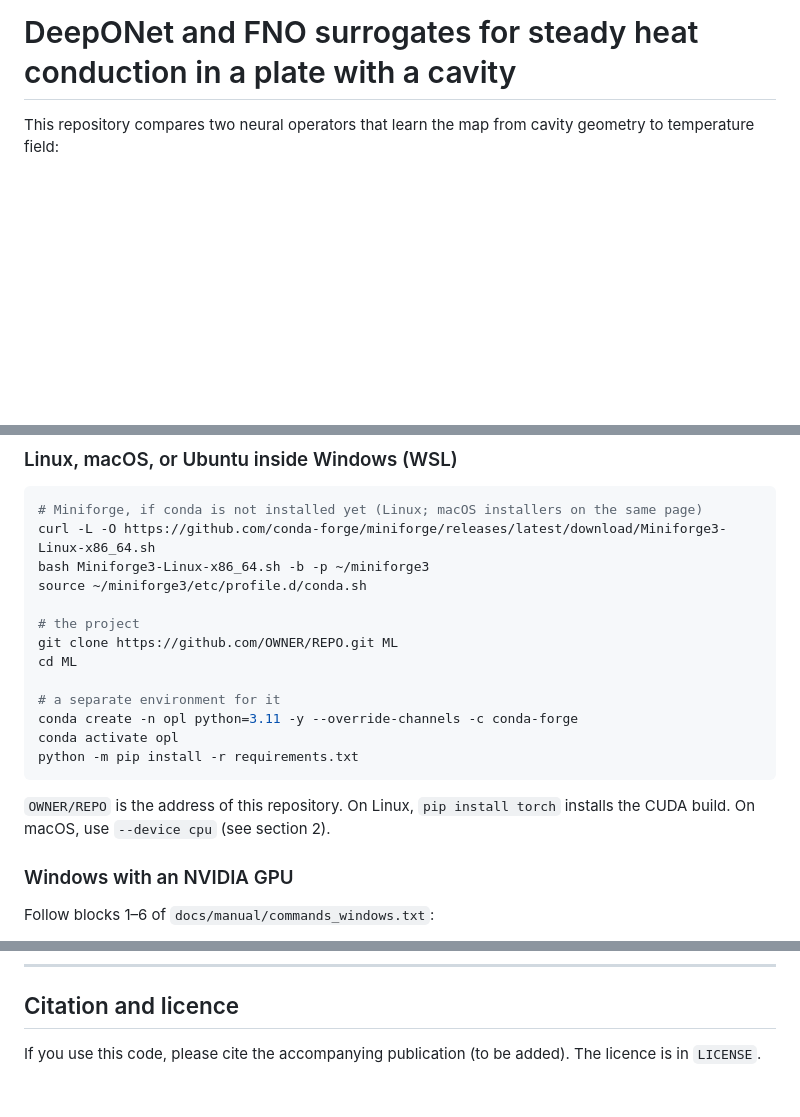
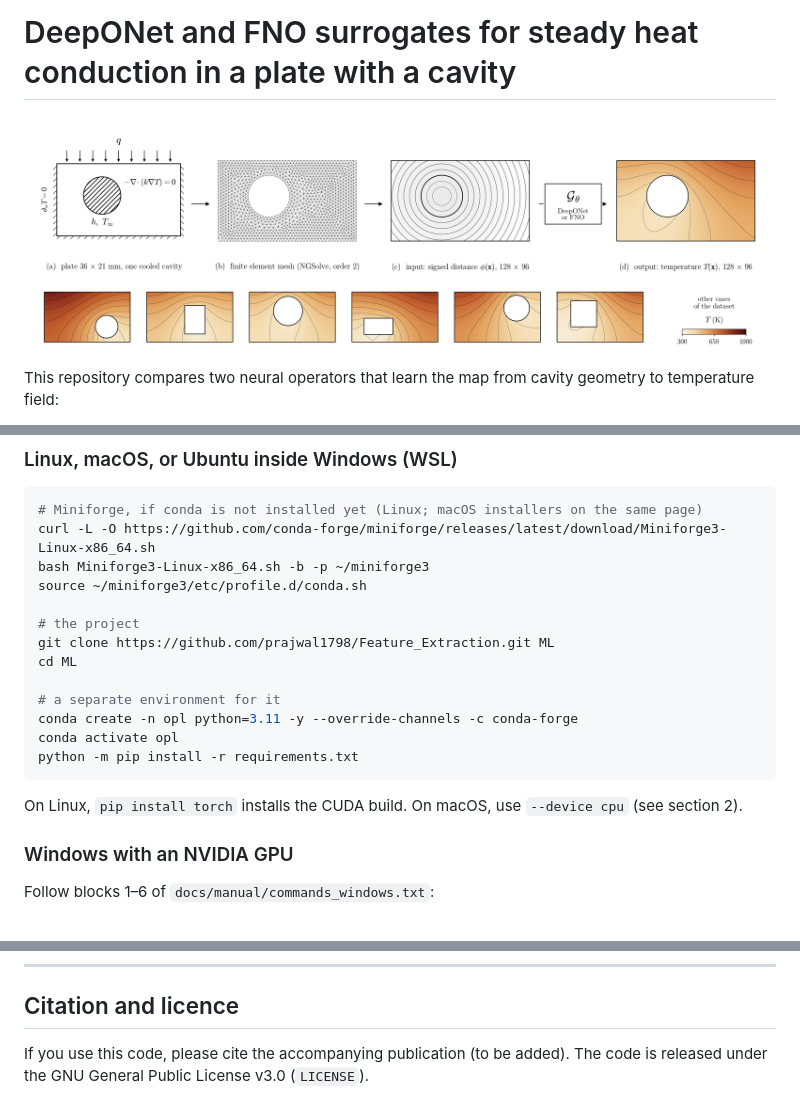
Before and after one commit to prajwal1798/Feature_Extraction, a Markdown page: README.md, 3 parts joined by grey strips. GitHub-like rendering; pictures changed too: docs/figures/banner.png (added); blank space fills up the shorter version.

Commit message:
Add repository banner and its plotting script

````diff
--- a/README.md
+++ b/README.md
@@ -1,4 +1,6 @@
 # DeepONet and FNO surrogates for steady heat conduction in a plate with a cavity
+
+![Plate with a cooled cavity: geometry, finite element mesh, signed-distance input and temperature output, with six further cases of the dataset](docs/figures/banner.png)
 
 This repository compares two neural operators that learn the map from cavity geometry to temperature field:
 
@@ -105,7 +106,7 @@ bash Miniforge3-Linux-x86_64.sh -b -p ~/miniforge3
 source ~/miniforge3/etc/profile.d/conda.sh
 
 # the project
-git clone https://github.com/OWNER/REPO.git ML
+git clone https://github.com/prajwal1798/Feature_Extraction.git ML
 cd ML
 
 # a separate environment for it
@@ -114,7 +115,7 @@ conda activate opl
 python -m pip install -r requirements.txt
 ```
 
-`OWNER/REPO` is the address of this repository. On Linux, `pip install torch` installs the CUDA build. On macOS, use `--device cpu` (see section 2).
+On Linux, `pip install torch` installs the CUDA build. On macOS, use `--device cpu` (see section 2).
 
 ### Windows with an NVIDIA GPU
 
@@ -308,4 +309,4 @@ Stopping and continuing:
 
 ## Citation and licence
 
-If you use this code, please cite the accompanying publication (to be added). The licence is in `LICENSE`.
+If you use this code, please cite the accompanying publication (to be added). The code is released under the GNU General Public License v3.0 (`LICENSE`).
````
Also changed, not shown: other parts of README.md (+0 -1 lines), 2 other files.
